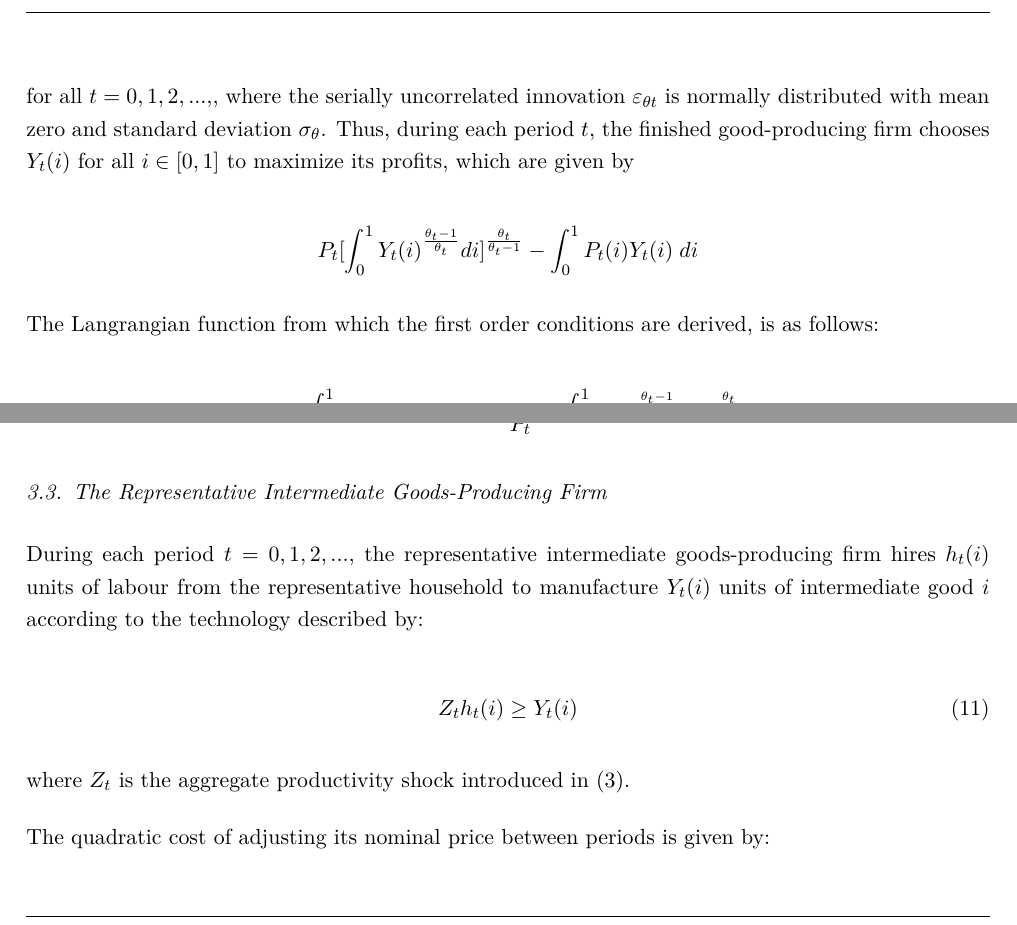
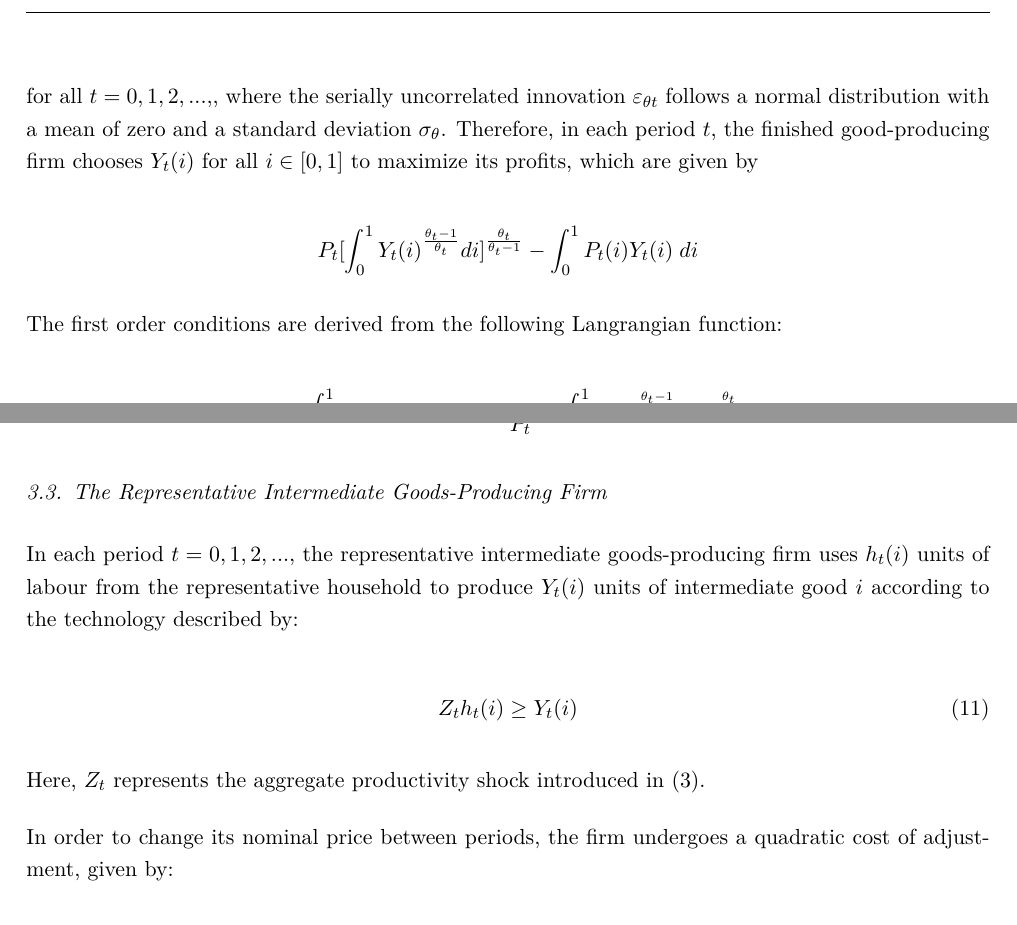
Before and after one commit to Jacques-rs/Macro_Assignment_Final, a LaTeX paper (README.tex): two parts of pages 12 and 13 of 52 before the commit and two parts of pages 12 and 13 of 53 after it, joined at a grey line, cut so that both start at the same text. Compiled offline with pdfLaTeX.

Commit message:
Knit changes

```diff
--- a/README.tex
+++ b/README.tex
@@ -506,15 +506,15 @@ markup shock follows the stationary autoregressive process
 \[\ln(\theta_t)=(1-\rho_{\theta})\ln(\theta)+\rho_{\theta}\ln(\theta_{t-1})+\varepsilon_{\theta t} \tag{10}\]
 
 for all \(t=0,1,2,...,\), where the serially uncorrelated innovation
-\(\varepsilon_{\theta t}\) is normally distributed with mean zero and
-standard deviation \(\sigma_{\theta}\). Thus, during each period \(t\),
-the finished good-producing firm chooses \(Y_t(i)\) for all
-\(i \in [0,1]\) to maximize its profits, which are given by
+\(\varepsilon_{\theta t}\) follows a normal distribution with a mean of
+zero and a standard deviation \(\sigma_{\theta}\). Therefore, in each
+period \(t\), the finished good-producing firm chooses \(Y_t(i)\) for
+all \(i \in [0,1]\) to maximize its profits, which are given by
 
 \[P_t[\int_0^1Y_t(i)^{\frac{\theta_t-1}{\theta_t}} di]^{\frac{\theta_t}{\theta_t-1}} - \int_0^1P_t(i)Y_t(i) \;di\]
 
-The Langrangian function from which the first order conditions are
-derived, is as follows:
+The first order conditions are derived from the following Langrangian
+function:
 
 \[L = \int_0^1P_t(i)Y_t(i) \; di +\lambda_t[Y_t - (\int_0^1Y_t(i)^{\frac{\theta_t-1}{\theta_t}} \;di)^{\frac{\theta_t}{\theta_t-1}}]\]
 
@@ -558,17 +558,18 @@ Therefore:
 \subsection{The Representative Intermediate Goods-Producing
 Firm}\label{the-representative-intermediate-goods-producing-firm}}
 
-During each period \(t=0,1,2,...,\) the representative intermediate
-goods-producing firm hires \(h_t(i)\) units of labour from the
-representative household to manufacture \(Y_t(i)\) units of intermediate
+In each period \(t=0,1,2,...,\) the representative intermediate
+goods-producing firm uses \(h_t(i)\) units of labour from the
+representative household to produce \(Y_t(i)\) units of intermediate
 good \(i\) according to the technology described by:
 
 \[Z_th_t(i) \ge Y_t(i) \tag{11}\]
 
-where \(Z_t\) is the aggregate productivity shock introduced in (3).
-
-The quadratic cost of adjusting its nominal price between periods is
-given by:
+Here, \(Z_t\) represents the aggregate productivity shock introduced in
+(3).
+
+In order to change its nominal price between periods, the firm undergoes
+a quadratic cost of adjustment, given by:
 
 \[\frac{\phi_p}{2}[\frac{P_t(i)}{{\pi_{t-1}^a \pi^{1-a}P_{t-1}(i)}}-1]^2Y_t\]
 
```
Also changed, not shown: README.md, README.pdf, README.tex (42 more changed lines).
